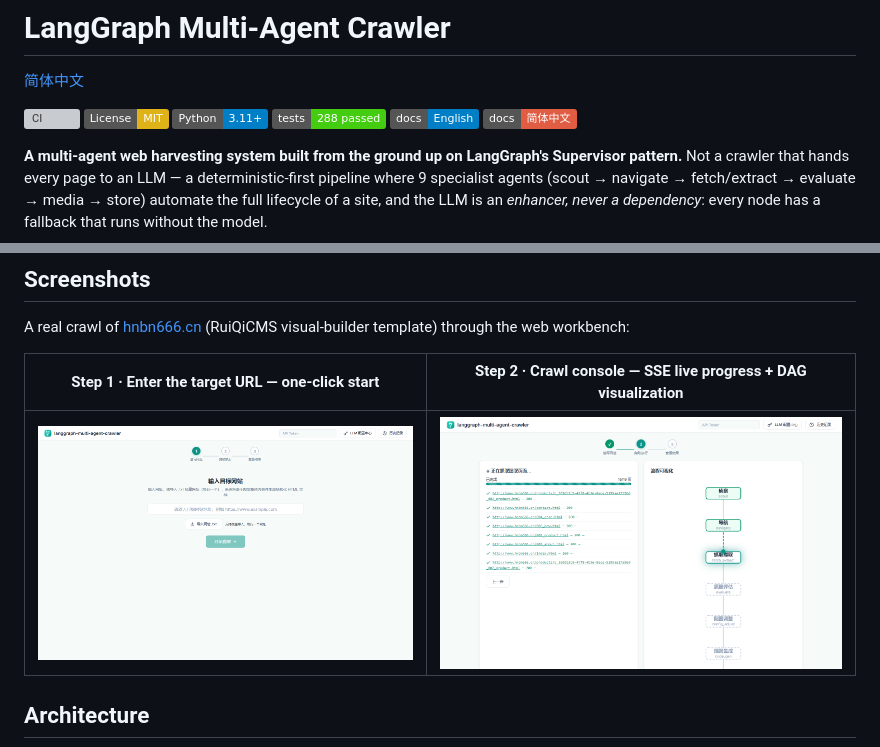
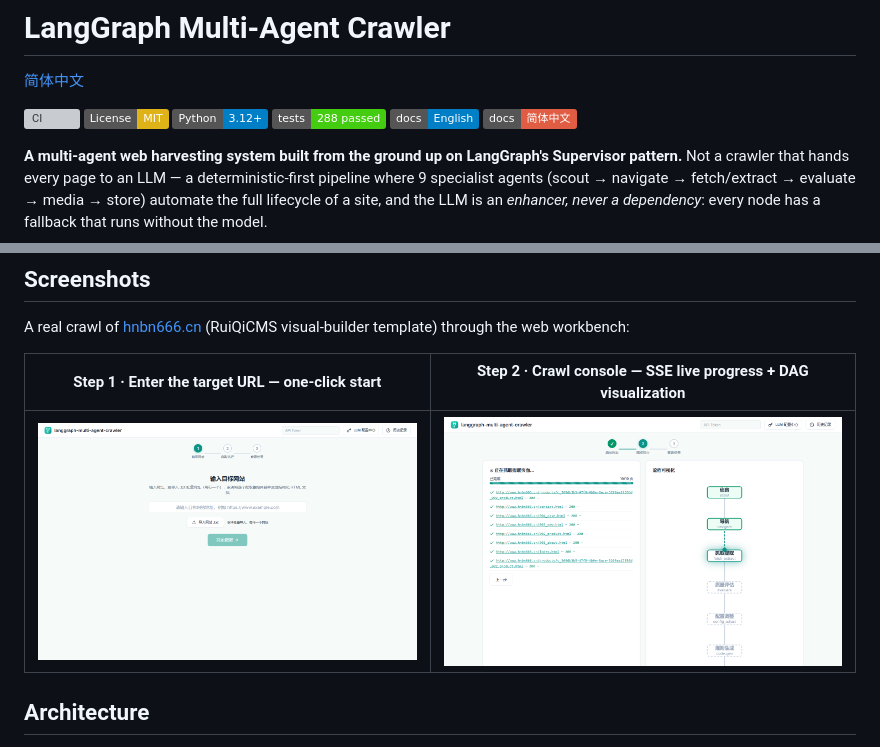
Before and after one commit to LingMi1/langgraph-multi-agent-crawler, a Markdown page: README.md, 2 parts joined by grey strips. Drawn GitHub-style; pictures changed too: screenshots/web-console.png, screenshots/web-start.png; badges without logos; grey boxes are pictures that could not be loaded.

Commit message:
fix: CI 红叉根治——matrix 升至 3.12/3.13（lock 依赖已不保 3.11，与 Dockerfile 3.12 对齐），httpx 补入 lock；README 截图改显式宽度 img 强制等大

```diff
--- a/README.md
+++ b/README.md
@@ -4,7 +4,7 @@
 
 [![CI](https://github.com/LingMi1/langgraph-multi-agent-crawler/actions/workflows/ci.yml/badge.svg)](https://github.com/LingMi1/langgraph-multi-agent-crawler/actions/workflows/ci.yml)
 [![License: MIT](https://img.shields.io/badge/License-MIT-yellow.svg)](LICENSE)
-[![Python](https://img.shields.io/badge/Python-3.11+-blue.svg)](pyproject.toml)
+[![Python](https://img.shields.io/badge/Python-3.12+-blue.svg)](pyproject.toml)
 [![Tests](https://img.shields.io/badge/tests-288%20passed-brightgreen.svg)](tests)
 [![Docs: English](https://img.shields.io/badge/docs-English-blue.svg)](docs/en/README.md)
 [![Docs: 简体中文](https://img.shields.io/badge/docs-简体中文-red.svg)](docs/zh-CN/README.md)
@@ -43,7 +43,7 @@ A real crawl of [hnbn666.cn](http://www.hnbn666.cn/) (RuiQiCMS visual-builder te
 
 | Step 1 · Enter the target URL — one-click start | Step 2 · Crawl console — SSE live progress + DAG visualization |
 |---|---|
-| ![web start](https://raw.githubusercontent.com/LingMi1/langgraph-multi-agent-crawler/main/screenshots/web-start.png) | ![web console](https://raw.githubusercontent.com/LingMi1/langgraph-multi-agent-crawler/main/screenshots/web-console.png) |
+| <img src="https://raw.githubusercontent.com/LingMi1/langgraph-multi-agent-crawler/main/screenshots/web-start.png" width="640" alt="web start"> | <img src="https://raw.githubusercontent.com/LingMi1/langgraph-multi-agent-crawler/main/screenshots/web-console.png" width="640" alt="web console"> |
 
 ## Architecture
 
```
Also changed, not shown: README.zh-CN.md (+2 -2 lines), 4 other files.
